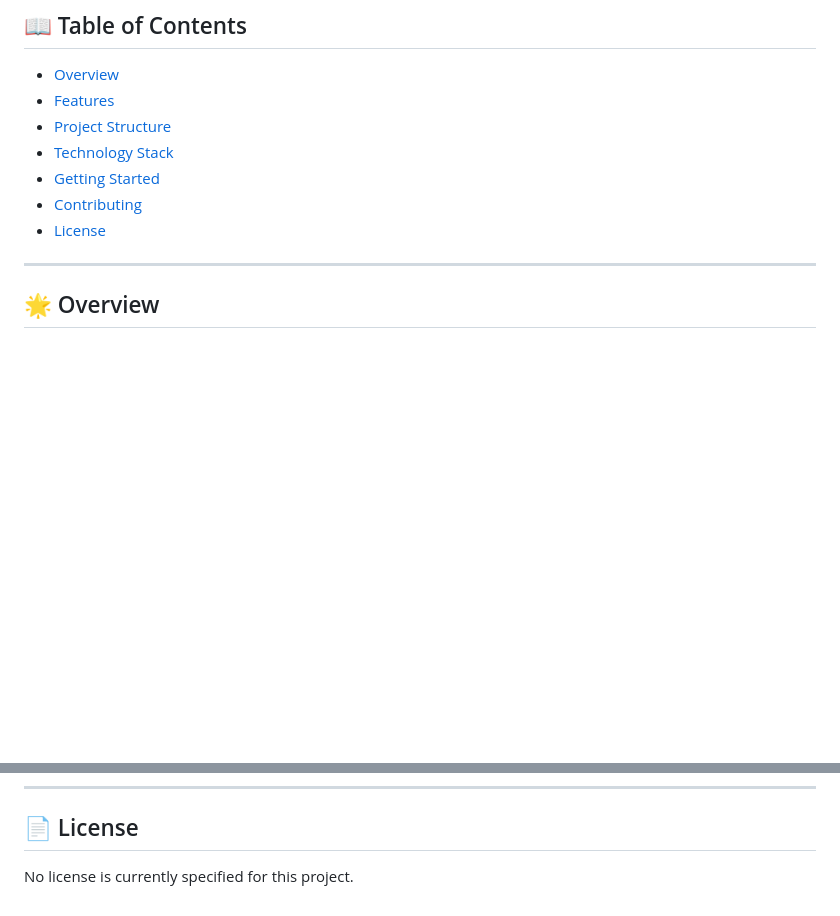
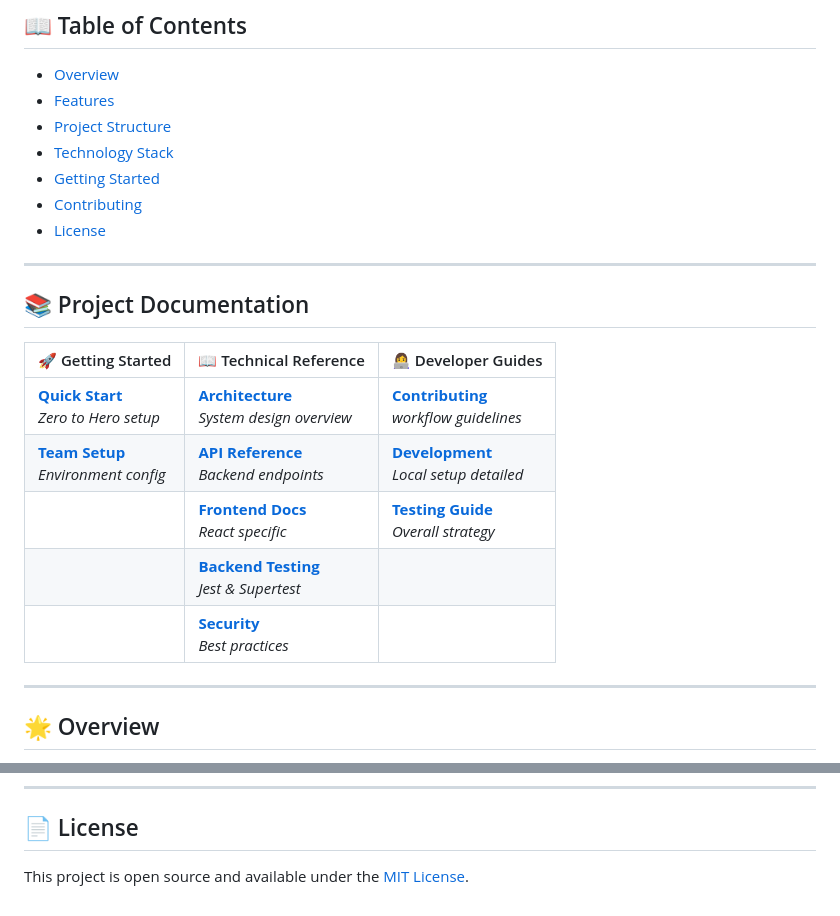
Before and after one commit to LinguaAble/Accessible-Language-Learning-Platform, a Markdown page: README.md, 2 parts joined by grey strips. Drawn GitHub-style; blank space fills up the shorter version.

```diff
--- a/README.md
+++ b/README.md
@@ -18,6 +18,19 @@
 - [Getting Started](#-getting-started)
 - [Contributing](#-contributing)
 - [License](#-license)
+
+
+---
+
+## 📚 Project Documentation
+
+| 🚀 Getting Started | 📖 Technical Reference | 👩‍💻 Developer Guides |
+|-------------------|----------------------|----------------------|
+| [**Quick Start**](QUICK_START.md)<br>_Zero to Hero setup_ | [**Architecture**](ARCHITECTURE.md)<br>_System design overview_ | [**Contributing**](CONTRIBUTING.md)<br>_workflow guidelines_ |
+| [**Team Setup**](TEAM_SETUP_GUIDE.md)<br>_Environment config_ | [**API Reference**](API.md)<br>_Backend endpoints_ | [**Development**](DEVELOPMENT.md)<br>_Local setup detailed_ |
+| | [**Frontend Docs**](frontend/README.md)<br>_React specific_ | [**Testing Guide**](TESTING.md)<br>_Overall strategy_ |
+| | [**Backend Testing**](backend/TEST_GUIDE.md)<br>_Jest & Supertest_ | |
+| | [**Security**](SECURITY_CHECKLIST.md)<br>_Best practices_ | |
 
 ---
 
@@ -141,4 +154,4 @@ Contributions are welcome! Please follow these steps:
 
 ## 📄 License
 
-No license is currently specified for this project.
+This project is open source and available under the [MIT License](LICENSE).
```
